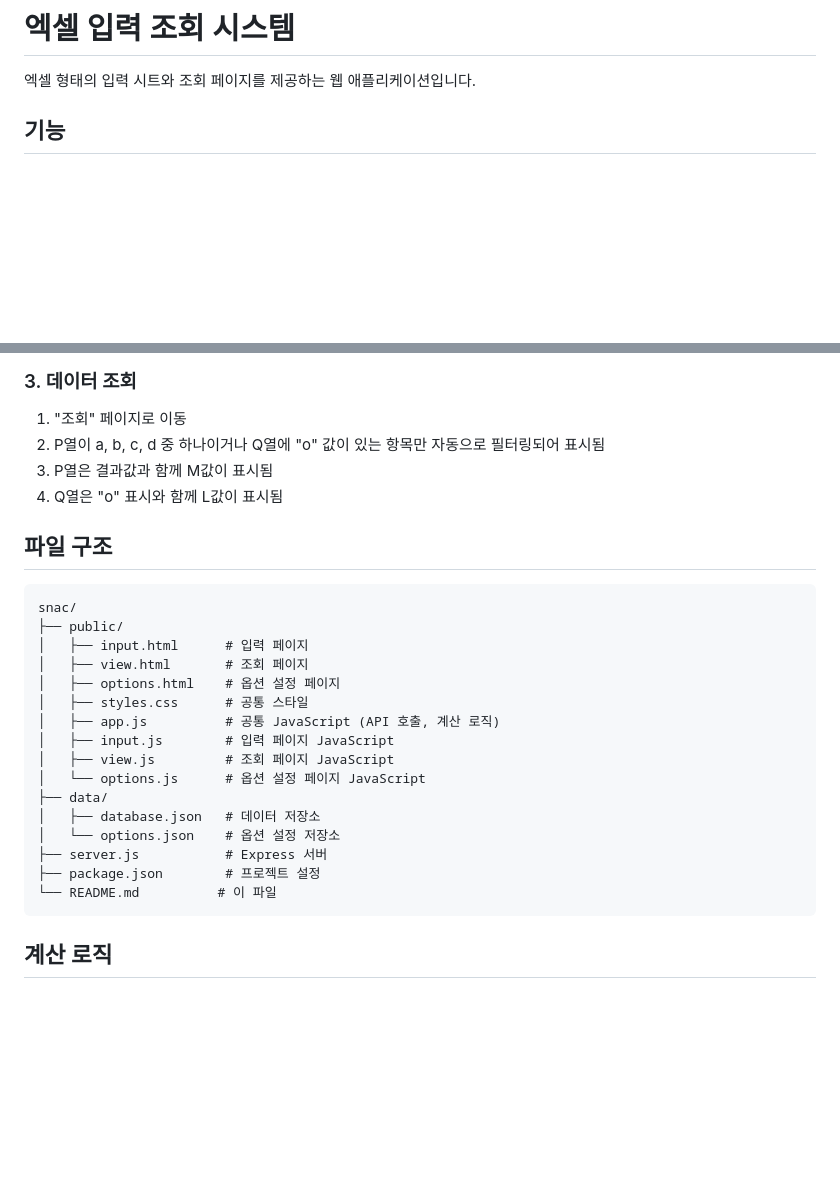
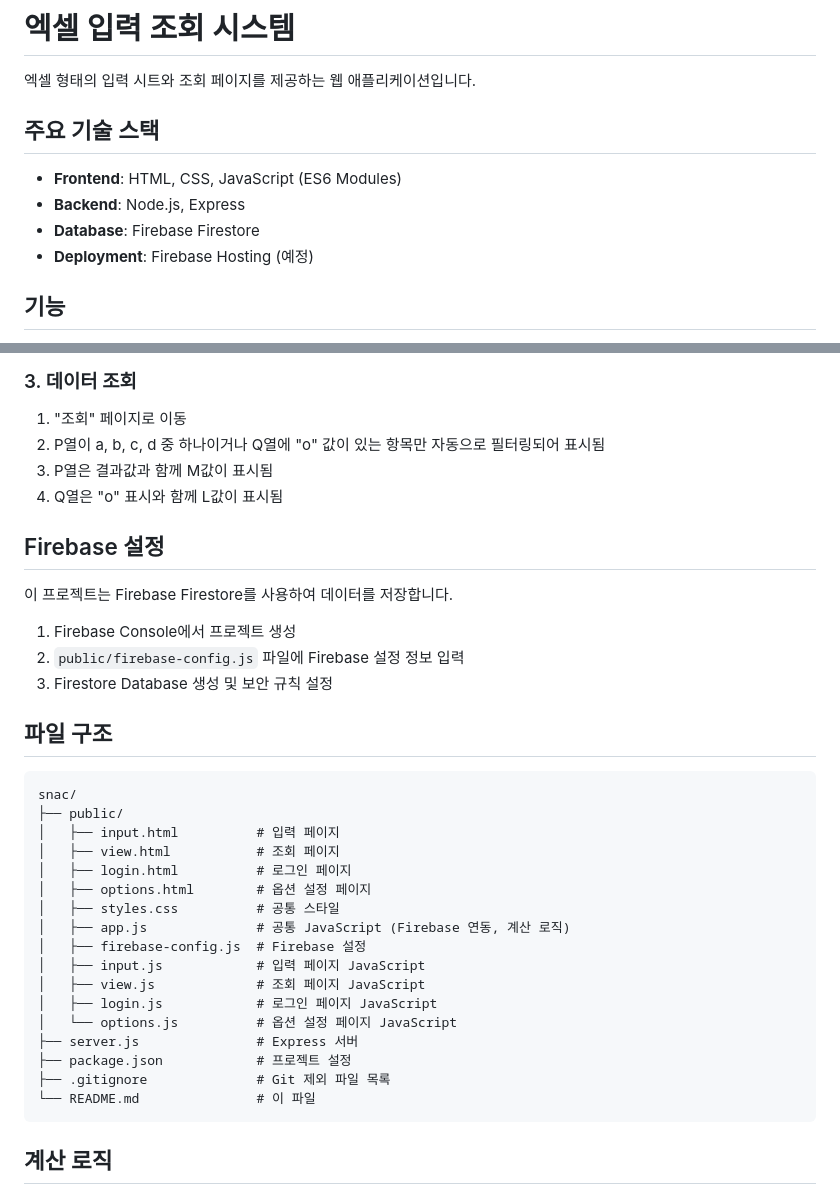
Before and after one commit to snac25/snac25, a Markdown page: README.md, 2 parts joined by grey strips. Drawn GitHub-style; blank space fills up the shorter version.

Commit message:
Update README: Firebase ?곕룞 ?뺣낫 異붽?

````diff
--- a/README.md
+++ b/README.md
@@ -1,6 +1,13 @@
 # 엑셀 입력 조회 시스템
 
 엑셀 형태의 입력 시트와 조회 페이지를 제공하는 웹 애플리케이션입니다.
+
+## 주요 기술 스택
+
+- **Frontend**: HTML, CSS, JavaScript (ES6 Modules)
+- **Backend**: Node.js, Express
+- **Database**: Firebase Firestore
+- **Deployment**: Firebase Hosting (예정)
 
 ## 기능
 
@@ -56,25 +63,34 @@ http://localhost:3000/input.html
 3. P열은 결과값과 함께 M값이 표시됨
 4. Q열은 "o" 표시와 함께 L값이 표시됨
 
+## Firebase 설정
+
+이 프로젝트는 Firebase Firestore를 사용하여 데이터를 저장합니다.
+
+1. Firebase Console에서 프로젝트 생성
+2. `public/firebase-config.js` 파일에 Firebase 설정 정보 입력
+3. Firestore Database 생성 및 보안 규칙 설정
+
 ## 파일 구조
 
 ```
 snac/
 ├── public/
-│   ├── input.html      # 입력 페이지
-│   ├── view.html       # 조회 페이지
-│   ├── options.html    # 옵션 설정 페이지
-│   ├── styles.css      # 공통 스타일
-│   ├── app.js          # 공통 JavaScript (API 호출, 계산 로직)
-│   ├── input.js        # 입력 페이지 JavaScript
-│   ├── view.js         # 조회 페이지 JavaScript
-│   └── options.js      # 옵션 설정 페이지 JavaScript
-├── data/
-│   ├── database.json   # 데이터 저장소
-│   └── options.json    # 옵션 설정 저장소
-├── server.js           # Express 서버
-├── package.json        # 프로젝트 설정
-└── README.md          # 이 파일
+│   ├── input.html          # 입력 페이지
+│   ├── view.html           # 조회 페이지
+│   ├── login.html          # 로그인 페이지
+│   ├── options.html        # 옵션 설정 페이지
+│   ├── styles.css          # 공통 스타일
+│   ├── app.js              # 공통 JavaScript (Firebase 연동, 계산 로직)
+│   ├── firebase-config.js  # Firebase 설정
+│   ├── input.js            # 입력 페이지 JavaScript
+│   ├── view.js             # 조회 페이지 JavaScript
+│   ├── login.js            # 로그인 페이지 JavaScript
+│   └── options.js          # 옵션 설정 페이지 JavaScript
+├── server.js               # Express 서버
+├── package.json            # 프로젝트 설정
+├── .gitignore              # Git 제외 파일 목록
+└── README.md               # 이 파일
 ```
 
 ## 계산 로직
````
